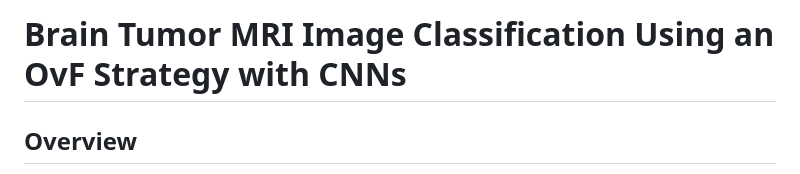
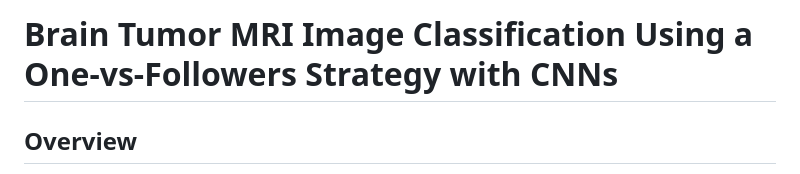
Before and after one commit to ctbngoc1/cnn_brain_mri, a Markdown page: README.md, the part around the change. Rendered like a GitHub page.

```diff
--- a/README.md
+++ b/README.md
@@ -1,4 +1,4 @@
-# Brain Tumor MRI Image Classification Using an OvF Strategy with CNNs
+# Brain Tumor MRI Image Classification Using a One-vs-Followers Strategy with CNNs
 
 ## Overview
 
```
